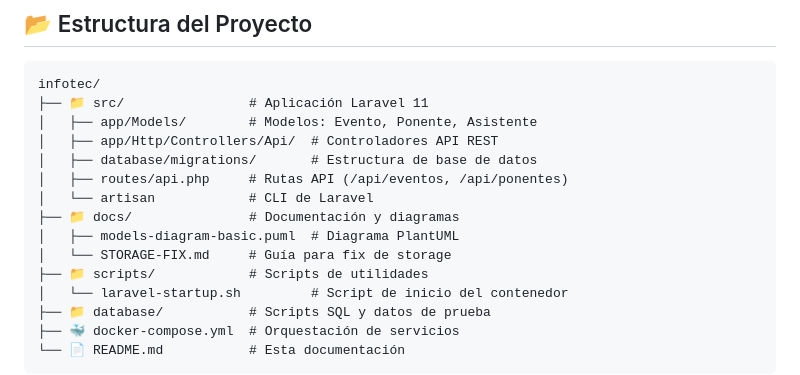
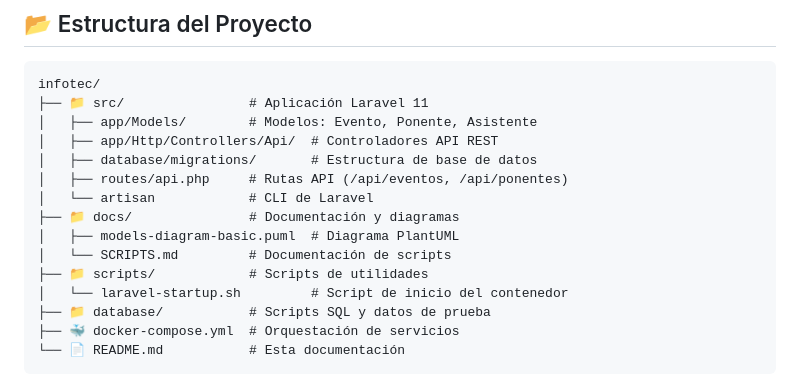
Before and after one commit to jefecame/infotec, a Markdown page: README.md, the part around the change. Rendered like a GitHub page.

Commit message:
fix scripts

```diff
--- a/README.md
+++ b/README.md
@@ -59,7 +59,7 @@ infotec/
 │   └── artisan            # CLI de Laravel
 ├── 📁 docs/               # Documentación y diagramas
 │   ├── models-diagram-basic.puml  # Diagrama PlantUML
-│   └── STORAGE-FIX.md     # Guía para fix de storage
+│   └── SCRIPTS.md         # Documentación de scripts
 ├── 📁 scripts/            # Scripts de utilidades
 │   └── laravel-startup.sh         # Script de inicio del contenedor
 ├── 📁 database/           # Scripts SQL y datos de prueba
```
Also changed, not shown: docs/STORAGE-FIX.md (deleted, +0 -162 lines).
